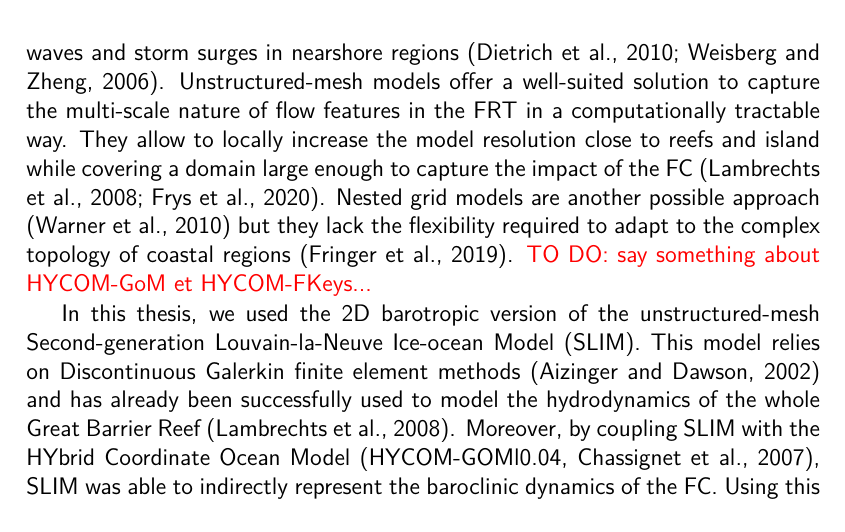
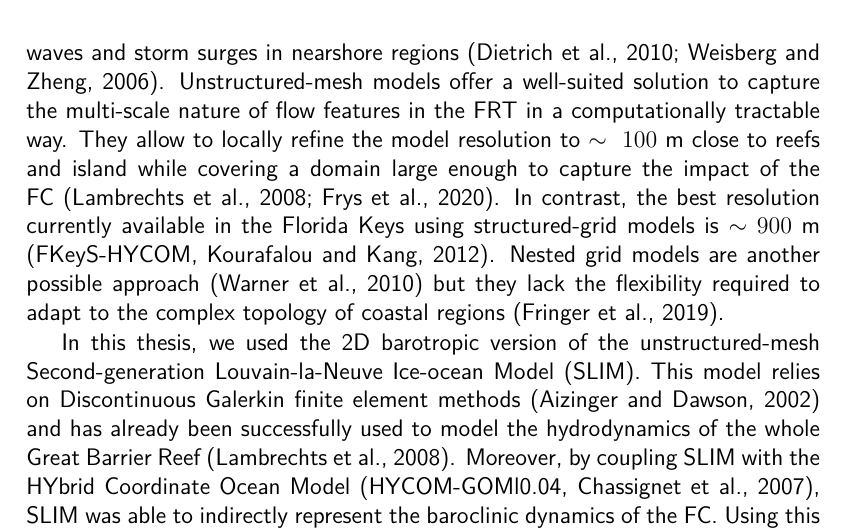
Before and after one commit to tdobbel/thesis, a LaTeX thesis (thesis.tex, which reads chapters/intro/intro.tex): part of page 17 of 127, cut so that both start at the same text. Compiled offline with pdfLaTeX.

Commit message:
added sentence about FKeyS-HYCOM

```diff
--- a/chapters/intro/intro.tex
+++ b/chapters/intro/intro.tex
@@ -88,7 +88,7 @@ The FRT is located along the northern side of the Straits of Florida, that conne
 	\label{intro:gom}
 \end{figure}
 
-The aforementioned large-scale ocean circulation significantly impact transport processes in the FRT. The modeling tools developed in this thesis should therefore be able to capture them accurately. Furthermore, as our objective is to model the dispersal of disease agents and sediments in a topologically complex coastal reef ecosystem, our modeling framework should also be able to capture small-scale ocean circulation features. For instance, small-scale flow features such as recirculation eddies around reefs and islands have been shown to strongly influence larval dispersal by increasing their local retention over the reefs \citep{figueiredo2013synthesizing}. Furthermore, accurately capturing the topography of coastal areas is critical when modeling storm conditions, as large wind waves generate strong currents, waves and storm surges in nearshore regions \citep{dietrich2010high, weisberg2006hurricane}. Unstructured-mesh models offer a well-suited solution to capture the multi-scale nature of flow features in the FRT in a computationally tractable way. They allow to locally increase the model resolution close to reefs and island while covering a domain large enough to capture the impact of the FC \citep{lambrechts2008multi,frys2020fine}. Nested grid models are another possible approach \citep{warner2010development} but they lack the flexibility required to adapt to the complex topology of coastal regions \citep{fringer2019future}. \todo{say something about HYCOM-GoM et HYCOM-FKeys...}
+The aforementioned large-scale ocean circulation significantly impact transport processes in the FRT. The modeling tools developed in this thesis should therefore be able to capture them accurately. Furthermore, as our objective is to model the dispersal of disease agents and sediments in a topologically complex coastal reef ecosystem, our modeling framework should also be able to capture small-scale ocean circulation features. For instance, small-scale flow features such as recirculation eddies around reefs and islands have been shown to strongly influence larval dispersal by increasing their local retention over the reefs \citep{figueiredo2013synthesizing}. Furthermore, accurately capturing the topography of coastal areas is critical when modeling storm conditions, as large wind waves generate strong currents, waves and storm surges in nearshore regions \citep{dietrich2010high, weisberg2006hurricane}. Unstructured-mesh models offer a well-suited solution to capture the multi-scale nature of flow features in the FRT in a computationally tractable way. They allow to locally refine the model resolution to $\sim~100$ m close to reefs and island while covering a domain large enough to capture the impact of the FC \citep{lambrechts2008multi,frys2020fine}. In contrast, the best resolution currently available in the Florida Keys using structured-grid models is $\sim900$ m (FKeyS-HYCOM, \citealp{kourafalou2012florida}). Nested grid models are another possible approach \citep{warner2010development} but they lack the flexibility required to adapt to the complex topology of coastal regions \citep{fringer2019future}.
 
 In this thesis, we used the 2D barotropic version of the unstructured-mesh Second-generation Louvain-la-Neuve Ice-ocean Model (\href{https://www.slim-ocean.be/}{SLIM}). This model relies on Discontinuous Galerkin finite element methods \citep{aizinger2002discontinuous} and has already been successfully used to model the hydrodynamics of the whole Great Barrier Reef \citep{lambrechts2008multi}. Moreover, by coupling SLIM with the HYbrid Coordinate Ocean Model (HYCOM-GOMl0.04, \citealp{chassignet2007hycom}), SLIM was able to indirectly represent the baroclinic dynamics of the FC. Using this coupling, \cite{frys2020fine} successfully modeled coral larval connectivity in the FRT, \ie~the exchanges of larvae between reefs. In this study, coral larvae were modeled using a Lagrangian particle tracking model forced by SLIM currents. To answer our different research questions, we adapted this larval transport model to evaluate the dispersal of the causative agent of the SCTLD and sediments particles.
 
```
